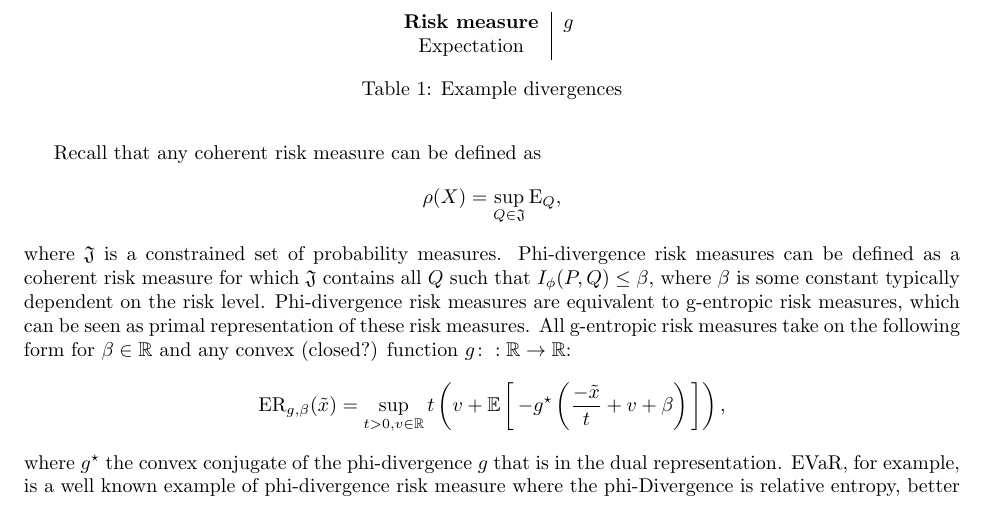
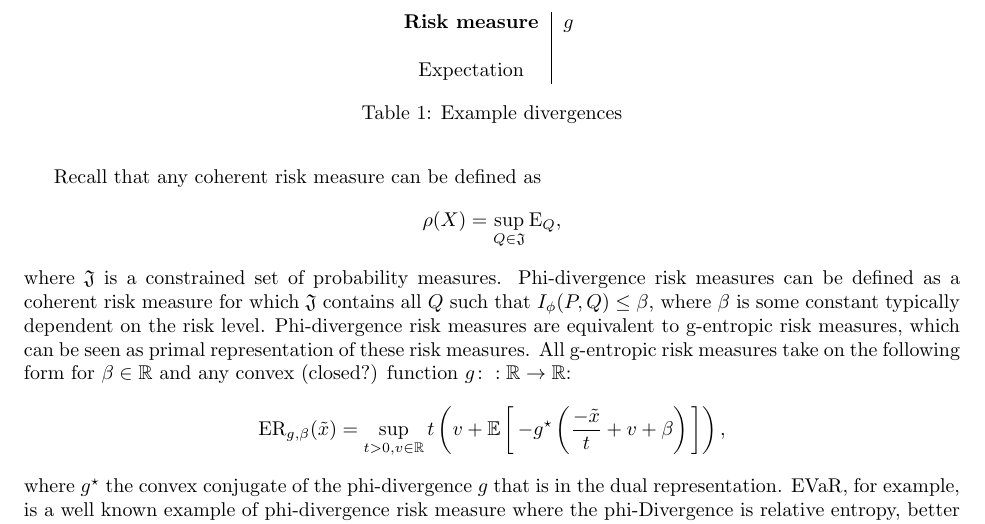
Before and after one commit to GersiD/FastCVaR, a LaTeX document (main.tex): part of page 2 of 8, cut so that both start at the same text. Compiled offline with pdfLaTeX.

Commit message:
Update on Overleaf.

```diff
--- a/main.tex
+++ b/main.tex
@@ -119,7 +119,7 @@ where $g^{\star}$ the convex conjugate of the phi-divergence $g$ that is in the
 \begin{table}
     \centering
     \begin{tabular}{c|c}
-         \textbf{Risk measure} & $g$  \\
+         \textbf{Risk measure} & $g$  &  \\
          Expectation           &  \\
     \end{tabular}
     \caption{Example divergences}
```
